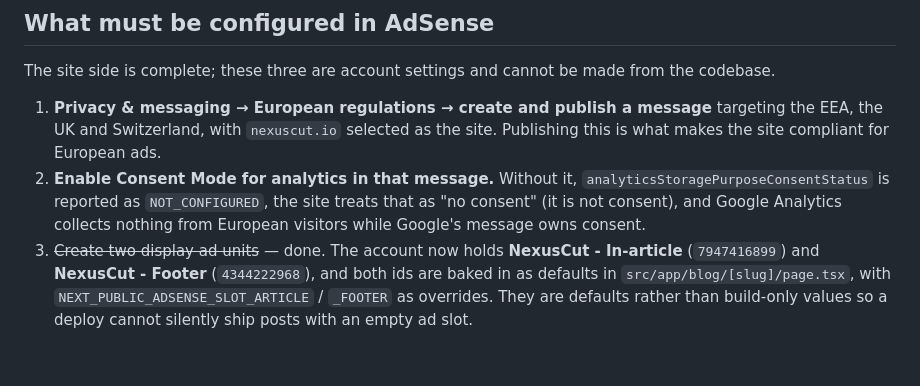
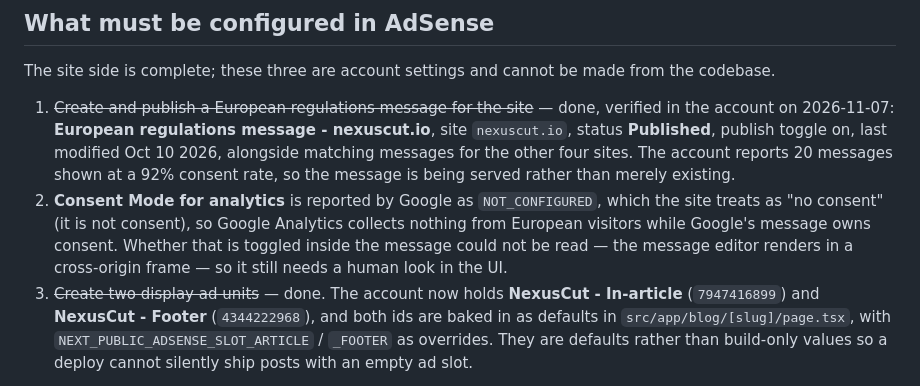
Before and after one commit to sergenet/nexuscut, a Markdown page: docs/eea-consent.md, the part around the change. Drawn GitHub-style; blank space fills up the shorter version.

Commit message:
Record the verified European consent message for nexuscut.io
The published GDPR message was confirmed in the AdSense account, so the doc no
longer lists it as outstanding work; the analytics consent-mode question stays
open because that setting lives in a frame the docs cannot inspect.

🤖 Generated with Codebuff
Co-Authored-By: Codebuff <noreply@codebuff.com>

```diff
--- a/docs/eea-consent.md
+++ b/docs/eea-consent.md
@@ -37,13 +37,18 @@ CMP is not on the page.
 The site side is complete; these three are account settings and cannot be made
 from the codebase.
 
-1. **Privacy & messaging → European regulations → create and publish a message**
-   targeting the EEA, the UK and Switzerland, with `nexuscut.io` selected as the
-   site. Publishing this is what makes the site compliant for European ads.
-2. **Enable Consent Mode for analytics in that message.** Without it,
-   `analyticsStoragePurposeConsentStatus` is reported as `NOT_CONFIGURED`, the
-   site treats that as "no consent" (it is not consent), and Google Analytics
-   collects nothing from European visitors while Google's message owns consent.
+1. ~~Create and publish a European regulations message for the site~~ — done,
+   verified in the account on 2026-11-07: **European regulations message -
+   nexuscut.io**, site `nexuscut.io`, status **Published**, publish toggle on,
+   last modified Oct 10 2026, alongside matching messages for the other four
+   sites. The account reports 20 messages shown at a 92% consent rate, so the
+   message is being served rather than merely existing.
+2. **Consent Mode for analytics** is reported by Google as `NOT_CONFIGURED`,
+   which the site treats as "no consent" (it is not consent), so Google
+   Analytics collects nothing from European visitors while Google's message owns
+   consent. Whether that is toggled inside the message could not be read — the
+   message editor renders in a cross-origin frame — so it still needs a human
+   look in the UI.
 3. ~~Create two display ad units~~ — done. The account now holds **NexusCut -
    In-article** (`7947416899`) and **NexusCut - Footer** (`4344222968`), and both
    ids are baked in as defaults in `src/app/blog/[slug]/page.tsx`, with
```
